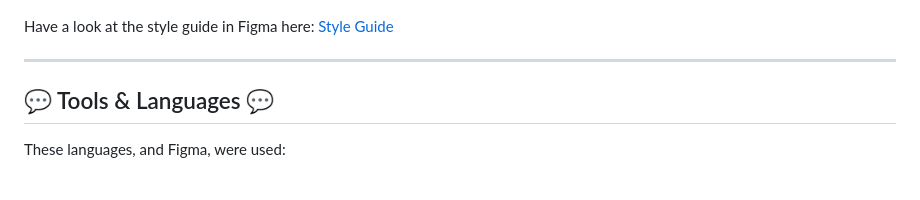
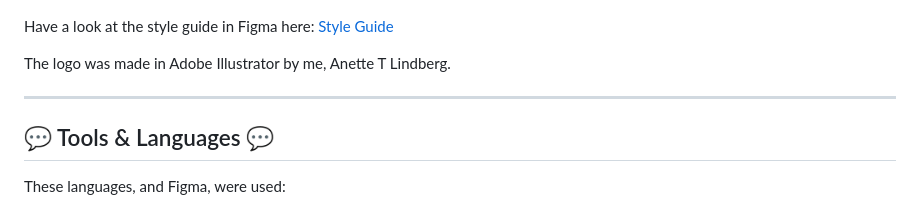
Before and after one commit to elanetto/auction-semester-project, a Markdown page: README.md, the part around the change. Rendered like a GitHub page; blank space fills up the shorter version.

```diff
--- a/README.md
+++ b/README.md
@@ -17,6 +17,7 @@ Have a look at the design prototype of the website in Figma here: [FIGMA](https:
 
 Have a look at the style guide in Figma here: [Style Guide](https://www.figma.com/design/KVwMw9u5euJjupZPGMsz8Z/Auction-Site?node-id=56-264&t=Yu8v1HckmdcNBq9f-1)
 
+The logo was made in Adobe Illustrator by me, Anette T Lindberg.
 
 ---------
 
```
